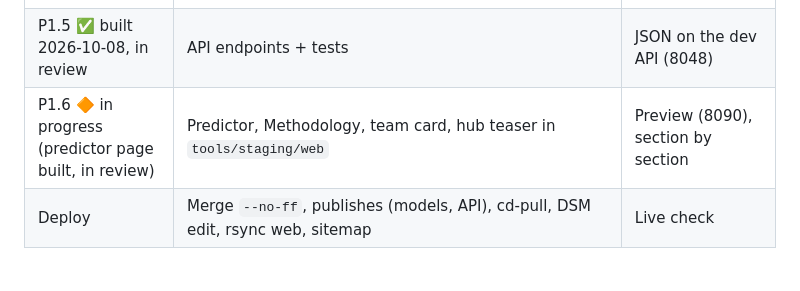
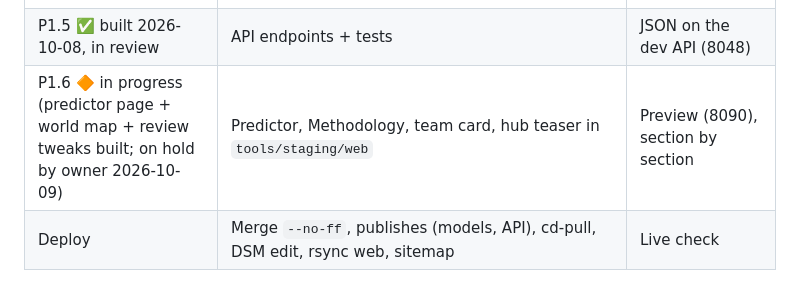
Before and after one commit to avpgithub-code/pandyahomelab, a Markdown page: cricstat/docs/P1-predictor-plan.md, the part around the change. Drawn GitHub-style.

```diff
--- a/cricstat/docs/P1-predictor-plan.md
+++ b/cricstat/docs/P1-predictor-plan.md
@@ -313,7 +313,7 @@ weekly/manual: cricstat-models train   → tuning + backtests A/B/C → MLflow c
 | P1.3 ✅ built 2026-10-08, gate 5 pending | Tournament simulator + backtests B and C + the first 2027 forecast (offline) | Sanity sheet, publish bar |
 | P1.4 ✅ built 2026-10-08, in review | `cricstat-models` service, forecast.sqlite, registry + gate, CI/publish/cd-pull, DSM text | CI green, NAS smoke test |
 | P1.5 ✅ built 2026-10-08, in review | API endpoints + tests | JSON on the dev API (8048) |
-| P1.6 🔶 in progress (predictor page built, in review) | Predictor, Methodology, team card, hub teaser in `tools/staging/web` | Preview (8090), section by section |
+| P1.6 🔶 in progress (predictor page + world map + review tweaks built; on hold by owner 2026-10-09) | Predictor, Methodology, team card, hub teaser in `tools/staging/web` | Preview (8090), section by section |
 | Deploy | Merge `--no-ff`, publishes (models, API), cd-pull, DSM edit, rsync web, sitemap | Live check |
 
 ## 8. The ML and DL challengers later (P1b, P1c)
```
Also changed, not shown: cricstat/CLAUDE.md (+15 -12 lines).
